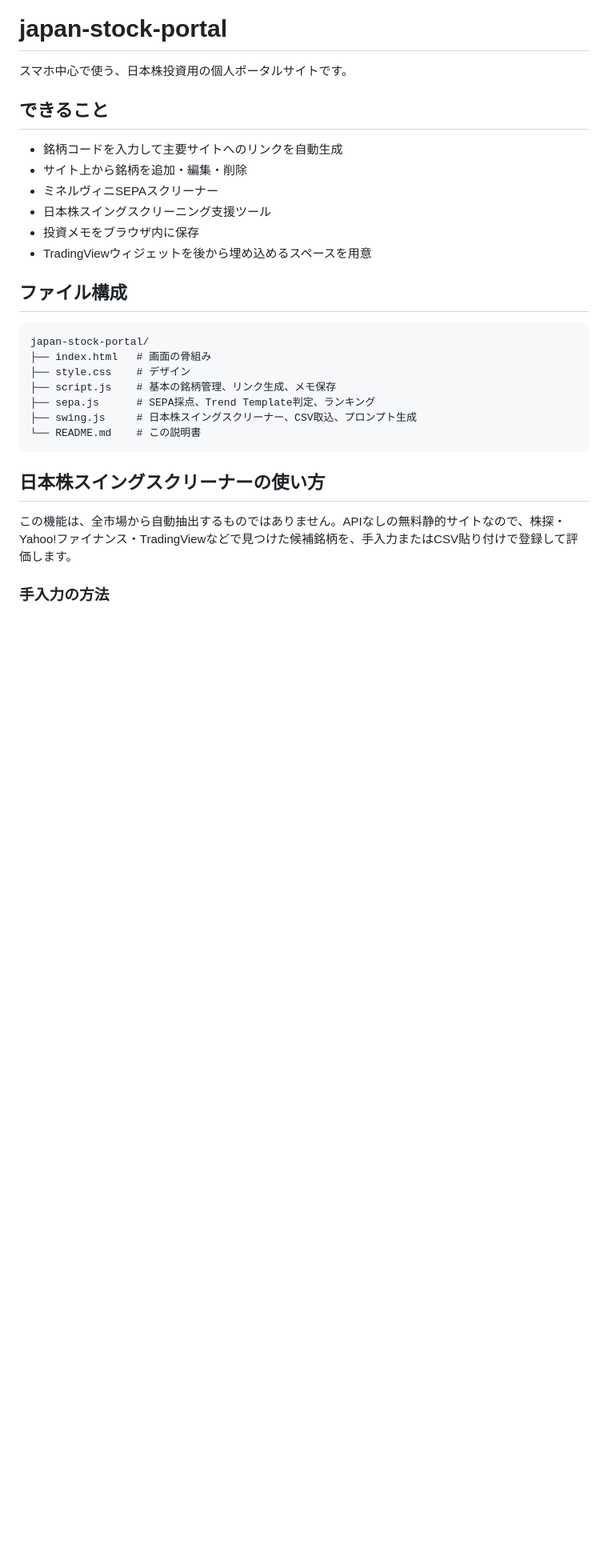
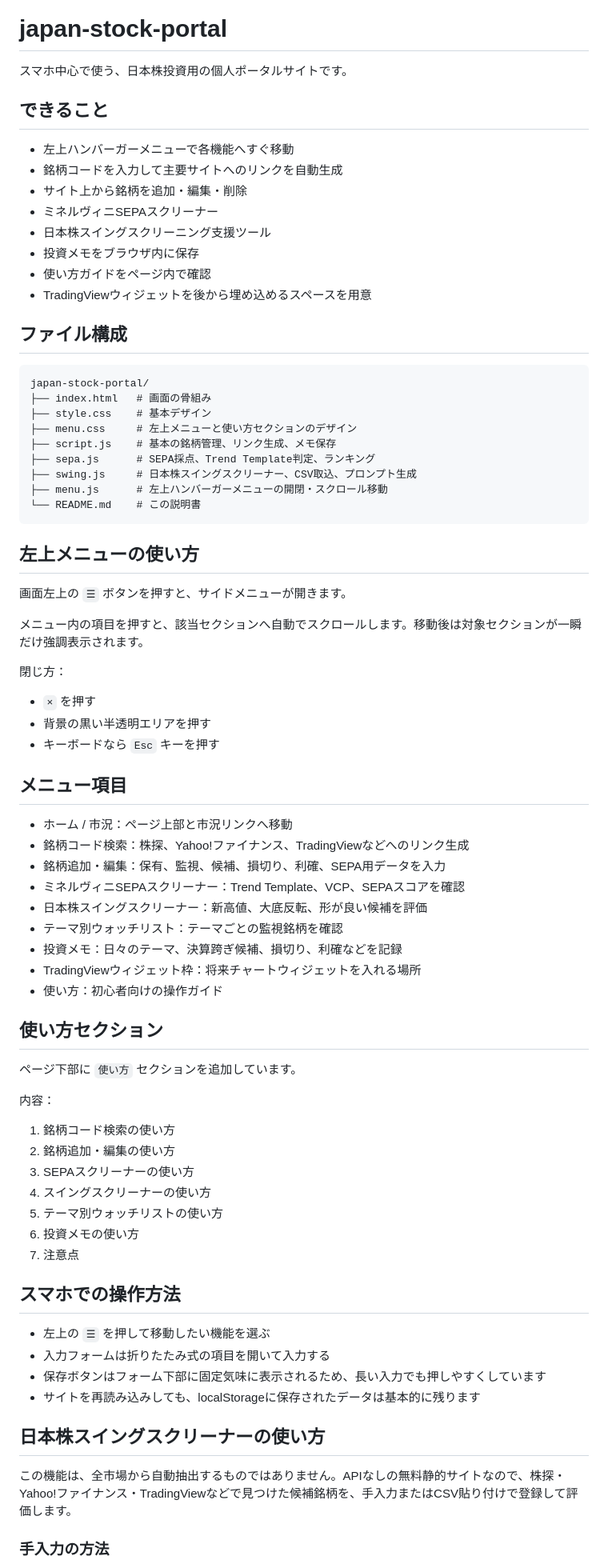
Before and after one commit to tes423ash-a11y/japan-stock-portal, a Markdown page: README.md, the part around one of its changes. Shown at 80% size. GitHub-like rendering; blank space fills up the shorter version.

Commit message:
Document side menu and how-to guide

````diff
--- a/README.md
+++ b/README.md
@@ -4,11 +4,13 @@
 
 ## できること
 
+- 左上ハンバーガーメニューで各機能へすぐ移動
 - 銘柄コードを入力して主要サイトへのリンクを自動生成
 - サイト上から銘柄を追加・編集・削除
 - ミネルヴィニSEPAスクリーナー
 - 日本株スイングスクリーニング支援ツール
 - 投資メモをブラウザ内に保存
+- 使い方ガイドをページ内で確認
 - TradingViewウィジェットを後から埋め込めるスペースを用意
 
 ## ファイル構成
@@ -16,12 +18,59 @@
 ```text
 japan-stock-portal/
 ├── index.html   # 画面の骨組み
-├── style.css    # デザイン
+├── style.css    # 基本デザイン
+├── menu.css     # 左上メニューと使い方セクションのデザイン
 ├── script.js    # 基本の銘柄管理、リンク生成、メモ保存
 ├── sepa.js      # SEPA採点、Trend Template判定、ランキング
 ├── swing.js     # 日本株スイングスクリーナー、CSV取込、プロンプト生成
+├── menu.js      # 左上ハンバーガーメニューの開閉・スクロール移動
 └── README.md    # この説明書
 ```
+
+## 左上メニューの使い方
+
+画面左上の `☰` ボタンを押すと、サイドメニューが開きます。
+
+メニュー内の項目を押すと、該当セクションへ自動でスクロールします。移動後は対象セクションが一瞬だけ強調表示されます。
+
+閉じ方：
+
+- `×` を押す
+- 背景の黒い半透明エリアを押す
+- キーボードなら `Esc` キーを押す
+
+## メニュー項目
+
+- ホーム / 市況：ページ上部と市況リンクへ移動
+- 銘柄コード検索：株探、Yahoo!ファイナンス、TradingViewなどへのリンク生成
+- 銘柄追加・編集：保有、監視、候補、損切り、利確、SEPA用データを入力
+- ミネルヴィニSEPAスクリーナー：Trend Template、VCP、SEPAスコアを確認
+- 日本株スイングスクリーナー：新高値、大底反転、形が良い候補を評価
+- テーマ別ウォッチリスト：テーマごとの監視銘柄を確認
+- 投資メモ：日々のテーマ、決算跨ぎ候補、損切り、利確などを記録
+- TradingViewウィジェット枠：将来チャートウィジェットを入れる場所
+- 使い方：初心者向けの操作ガイド
+
+## 使い方セクション
+
+ページ下部に `使い方` セクションを追加しています。
+
+内容：
+
+1. 銘柄コード検索の使い方
+2. 銘柄追加・編集の使い方
+3. SEPAスクリーナーの使い方
+4. スイングスクリーナーの使い方
+5. テーマ別ウォッチリストの使い方
+6. 投資メモの使い方
+7. 注意点
+
+## スマホでの操作方法
+
+- 左上の `☰` を押して移動したい機能を選ぶ
+- 入力フォームは折りたたみ式の項目を開いて入力する
+- 保存ボタンはフォーム下部に固定気味に表示されるため、長い入力でも押しやすくしています
+- サイトを再読み込みしても、localStorageに保存されたデータは基本的に残ります
 
 ## 日本株スイングスクリーナーの使い方
 
````
Also changed, not shown: other parts of README.md (+2 -40 lines).
